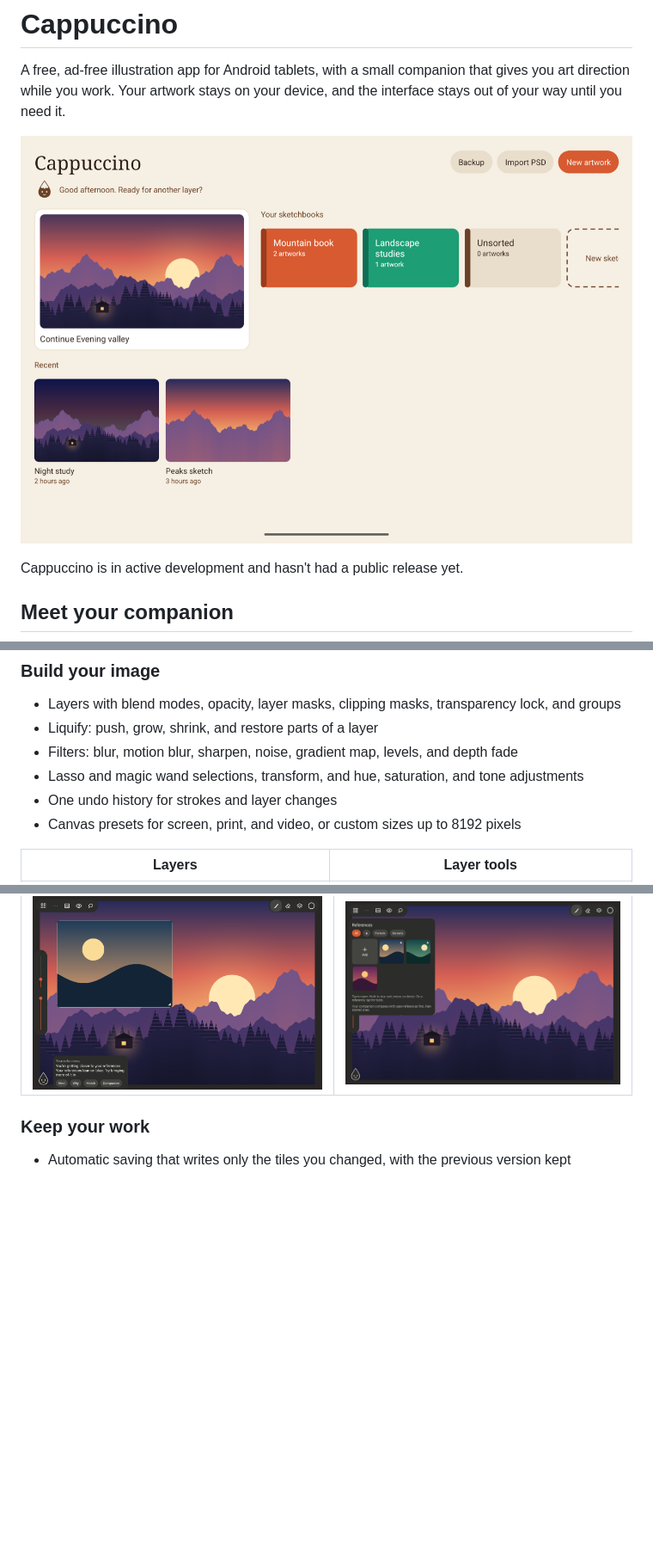
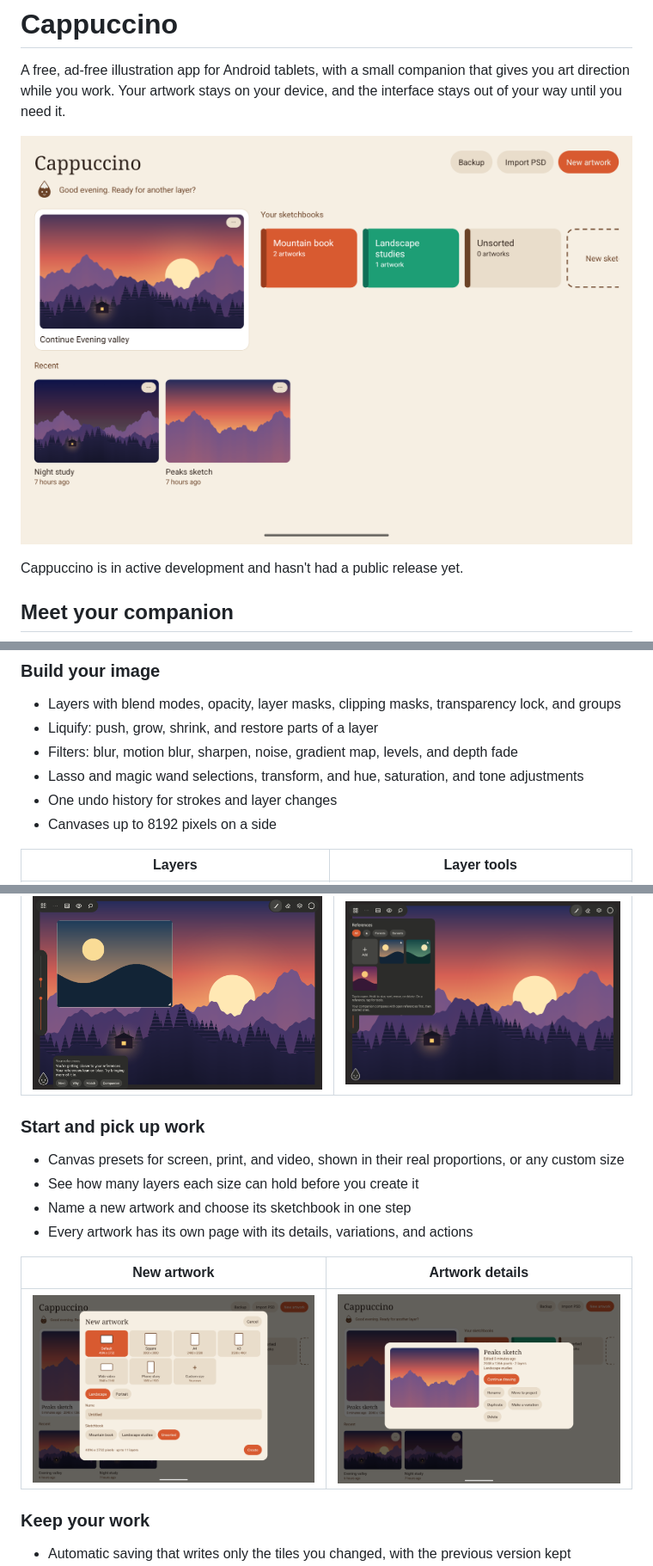
Before and after one commit to FedeLoch/cappuccino, a Markdown page: README.md, 3 parts joined by grey strips. Shown at 86% size. Rendered like a GitHub page; pictures changed too: docs/screenshots/artwork-details.png (added), docs/screenshots/home.png, docs/screenshots/new-artwork.png (added); blank space fills up the shorter version.

```diff
--- a/README.md
+++ b/README.md
@@ -91,7 +91,7 @@ can't recognize your subject or judge your style. Those decisions stay yours.
 - Filters: blur, motion blur, sharpen, noise, gradient map, levels, and depth fade
 - Lasso and magic wand selections, transform, and hue, saturation, and tone adjustments
 - One undo history for strokes and layer changes
-- Canvas presets for screen, print, and video, or custom sizes up to 8192 pixels
+- Canvases up to 8192 pixels on a side
 
 | Layers | Layer tools |
 |---|---|
@@ -139,6 +139,17 @@ can't recognize your subject or judge your style. Those decisions stay yours.
 | Floating references | Boards and stars |
 |---|---|
 | ![A floating reference with a companion note](docs/screenshots/references.png) | ![Reference library with stars and boards](docs/screenshots/reference-boards.png) |
+
+### Start and pick up work
+
+- Canvas presets for screen, print, and video, shown in their real proportions, or any custom size
+- See how many layers each size can hold before you create it
+- Name a new artwork and choose its sketchbook in one step
+- Every artwork has its own page with its details, variations, and actions
+
+| New artwork | Artwork details |
+|---|---|
+| ![New artwork sheet with canvas presets](docs/screenshots/new-artwork.png) | ![Artwork details with a large preview and actions](docs/screenshots/artwork-details.png) |
 
 ### Keep your work
 
```
Also changed, not shown: 10 other files.
